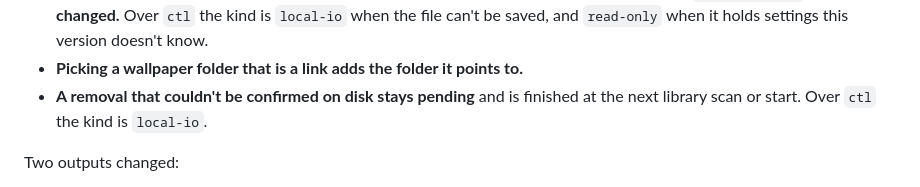
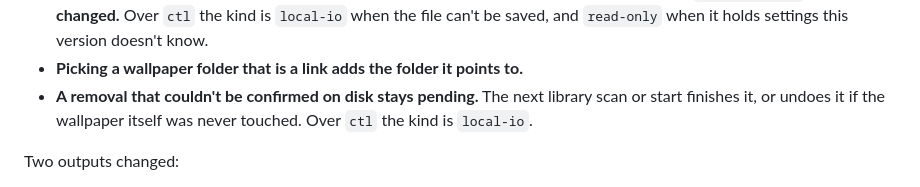
Before and after one commit to Go08er/wall-in-one, a Markdown page: docs/releases/v0.3.0.md, the part around the change. Rendered like a GitHub page.

Commit message:
docs(release): a removal left pending is finished, or undone if the wallpaper was never touched
The line under "Behavior that changed" said only "finished". Where the
failed move was the download record's own, the wallpaper was never touched,
and the next library scan or start puts the record back instead, as the
Fixes entry above it already says.

Co-Authored-By: Claude Opus 5.5 <noreply@anthropic.com>

```diff
--- a/docs/releases/v0.3.0.md
+++ b/docs/releases/v0.3.0.md
@@ -170,7 +170,7 @@ These are refusals, each with a reason:
   - a change that asks what a playlist holds, and removing a library folder, while the playlists file can't be read or is damaged.
 - **Deleting the default playlist, or renaming one the default names by name, is refused while `settings.toml` can't be changed.** Over `ctl` the kind is `local-io` when the file can't be saved, and `read-only` when it holds settings this version doesn't know.
 - **Picking a wallpaper folder that is a link adds the folder it points to.**
-- **A removal that couldn't be confirmed on disk stays pending** and is finished at the next library scan or start. Over `ctl` the kind is `local-io`.
+- **A removal that couldn't be confirmed on disk stays pending.** The next library scan or start finishes it, or undoes it if the wallpaper itself was never touched. Over `ctl` the kind is `local-io`.
 
 Two outputs changed:
 - **`--write-config`** prints one line per file (`wrote:`, `removed:`, or `nothing changed: …`). Scripts that parse its output may need updating.
```
